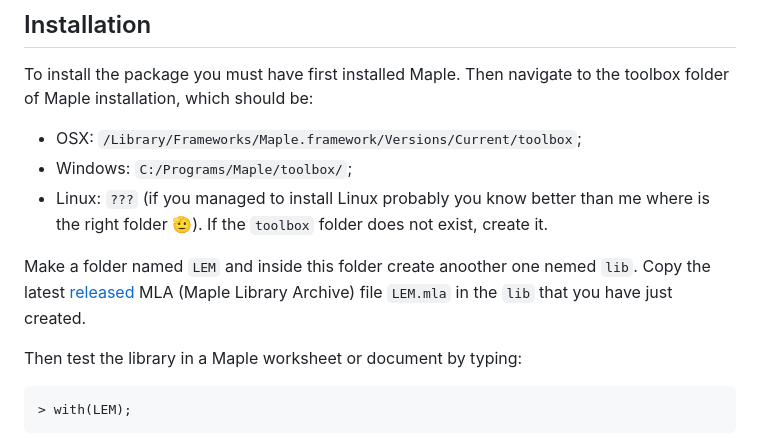
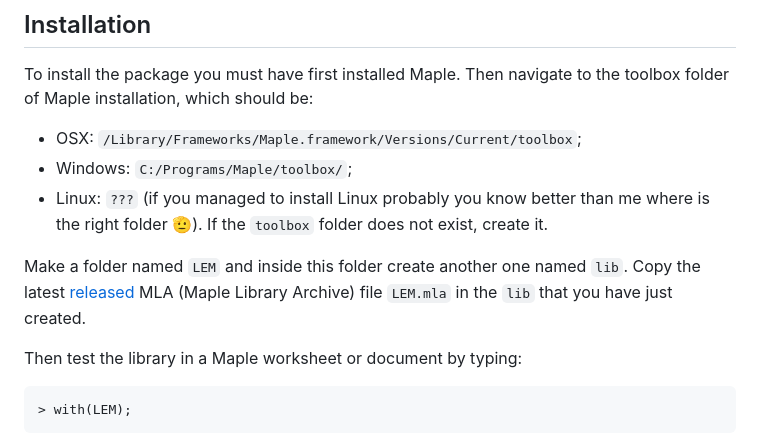
Before and after one commit to StoccoDavide/LEM-LAST, a Markdown page: README.md, the part around the change. GitHub-like rendering.

````diff
--- a/README.md
+++ b/README.md
@@ -14,7 +14,7 @@ To install the package you must have first installed Maple. Then navigate to the
 - Linux: `???` (if you managed to install Linux probably you know better than me where is the right folder 🫡).
 If the `toolbox` folder does not exist, create it.
 
-Make a folder named `LEM` and inside this folder create anoother one nemed `lib`. Copy the latest [released](https://github.com/StoccoDavide/LEM/releases) MLA (Maple Library Archive) file `LEM.mla` in the `lib` that you have just created.
+Make a folder named `LEM` and inside this folder create another one named `lib`. Copy the latest [released](https://github.com/StoccoDavide/LEM/releases) MLA (Maple Library Archive) file `LEM.mla` in the `lib` that you have just created.
 
 Then test the library in a Maple worksheet or document by typing:
 ```
````
